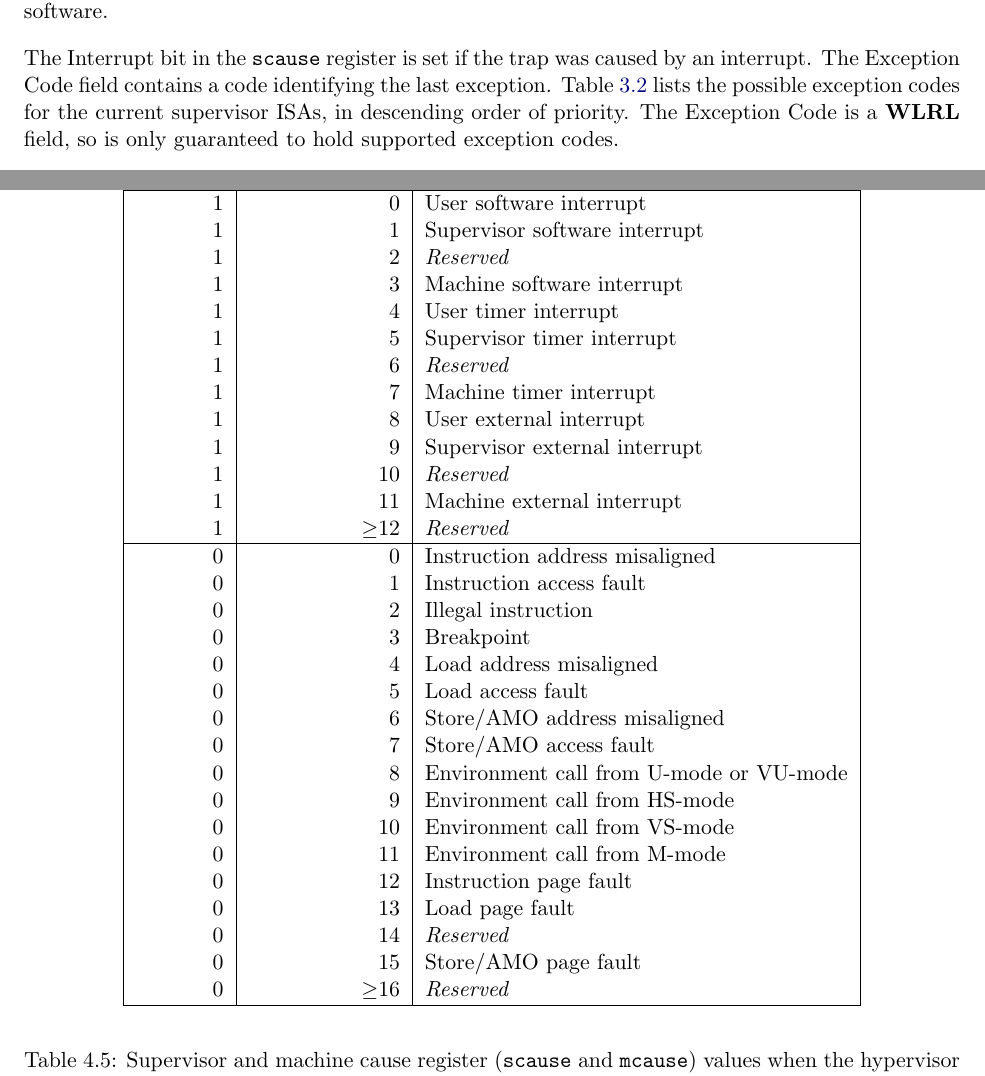
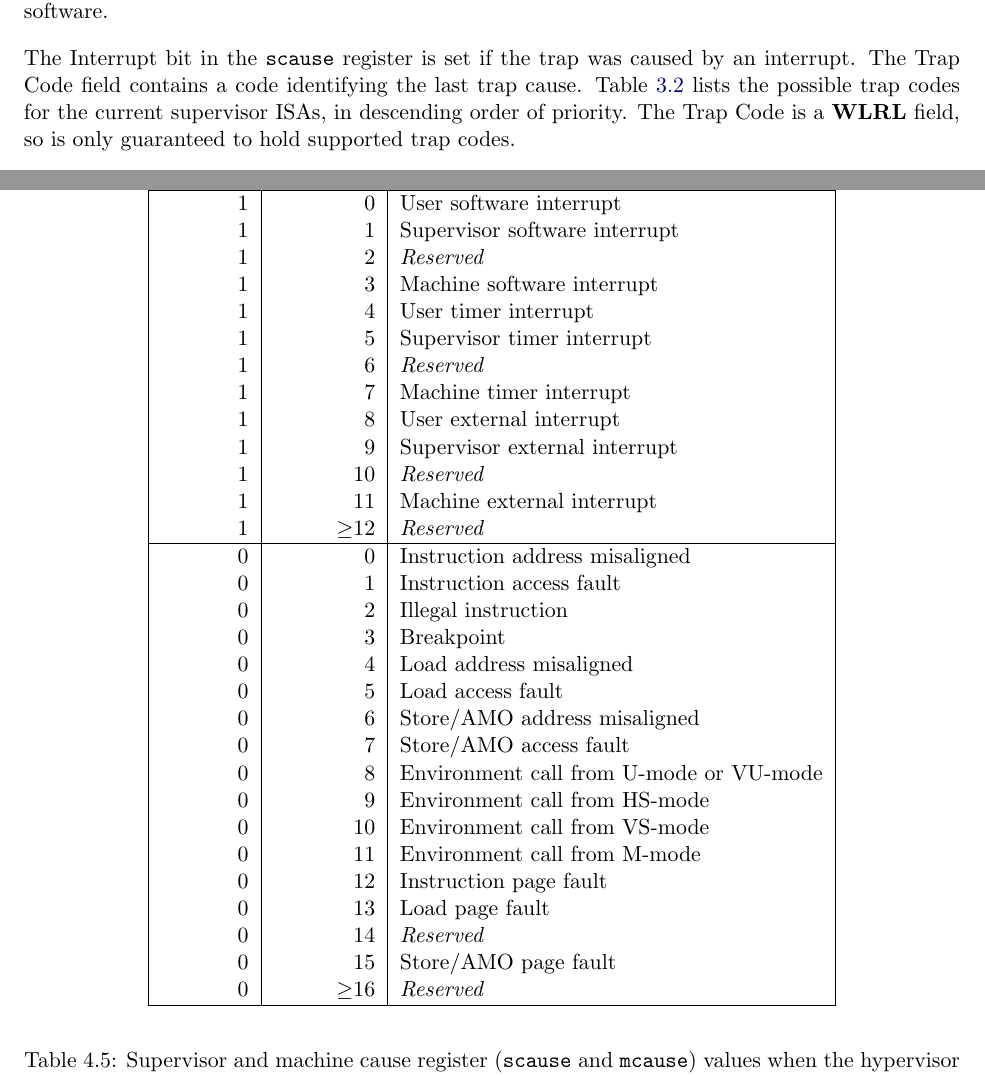
Before and after one commit to riscv/riscv-isa-manual, a LaTeX thesis (src/riscv-privileged.tex, which reads src/hypervisor.tex, src/supervisor.tex): two parts of pages 65 and 93 of 95, joined at a grey line, cut so that both start at the same text. Compiled offline with pdfLaTeX.

Commit message:
Renamed Exception Code -> Trap Code where Exception Code could both describe an exception or an interrupt code

```diff
--- a/src/hypervisor.tex
+++ b/src/hypervisor.tex
@@ -1333,9 +1333,8 @@ separately.
 \begin{table*}[h!]
 \begin{center}
 \begin{tabular}{|r|r|l|l|}
-
   \hline
-  Interrupt & Exception Code  & Description \\
+  Interrupt & Trap Code  & Description \\
   \hline
   1         & 0               & User software interrupt \\
   1         & 1               & Supervisor software interrupt \\
--- a/src/supervisor.tex
+++ b/src/supervisor.tex
@@ -592,11 +592,11 @@ Otherwise, {\tt scause} is never written by the implementation, though it may be
 explicitly written by software.
 
 The Interrupt bit in the {\tt scause} register is set if the
-trap was caused by an interrupt. The Exception Code field
-contains a code identifying the last exception.  Table~\ref{scauses}
-lists the possible exception codes for the current supervisor ISAs, in
-descending order of priority.  The Exception Code is a \wlrl\ field,
-so is only guaranteed to hold supported exception codes.
+trap was caused by an interrupt. The Trap Code field
+contains a code identifying the last trap cause.  Table~\ref{scauses}
+lists the possible trap codes for the current supervisor ISAs, in
+descending order of priority.  The Trap Code is a \wlrl\ field,
+so is only guaranteed to hold supported trap codes.
 
 \begin{figure*}[h!]
 {\footnotesize
```
Also changed, not shown: src/machine.tex (+6 -6 lines), src/hypervisor.tex (2 more changed lines), src/supervisor.tex (4 more changed lines).
